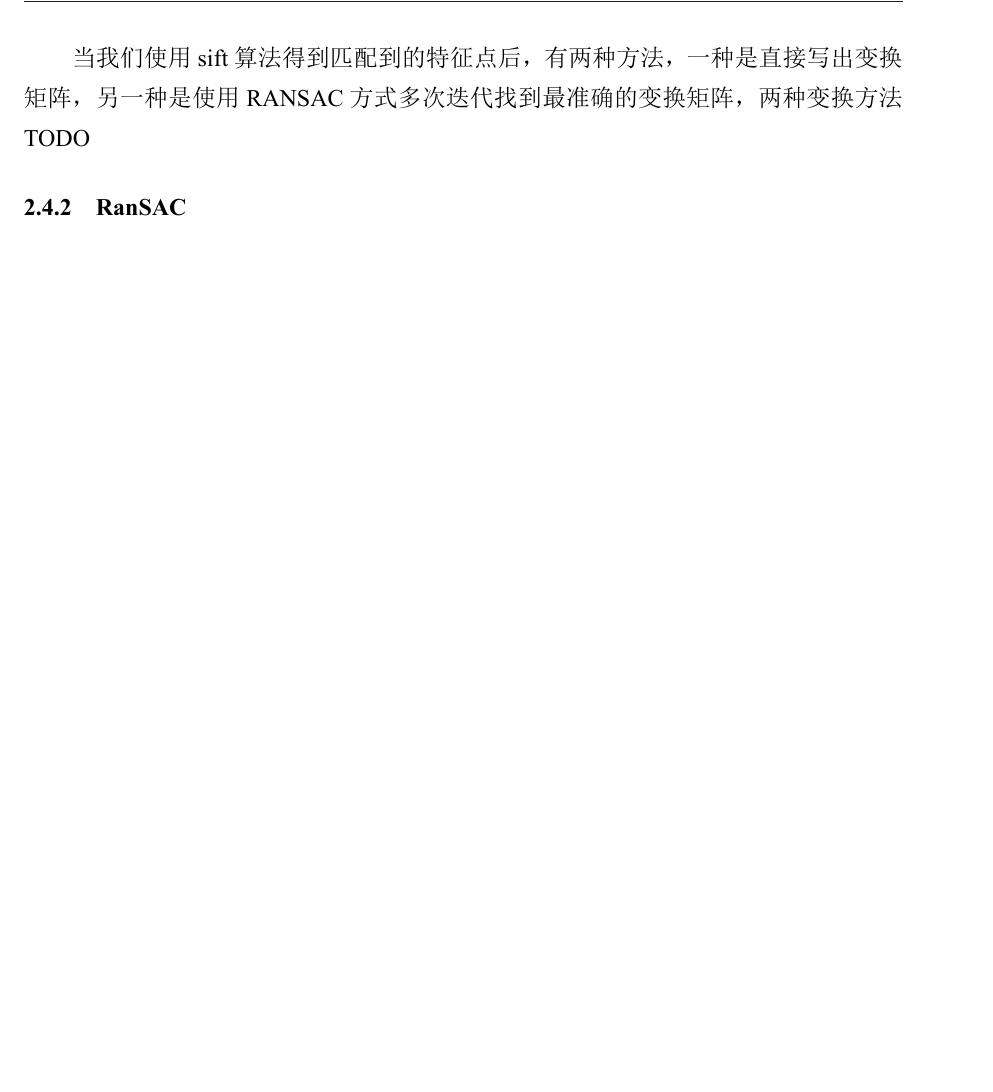
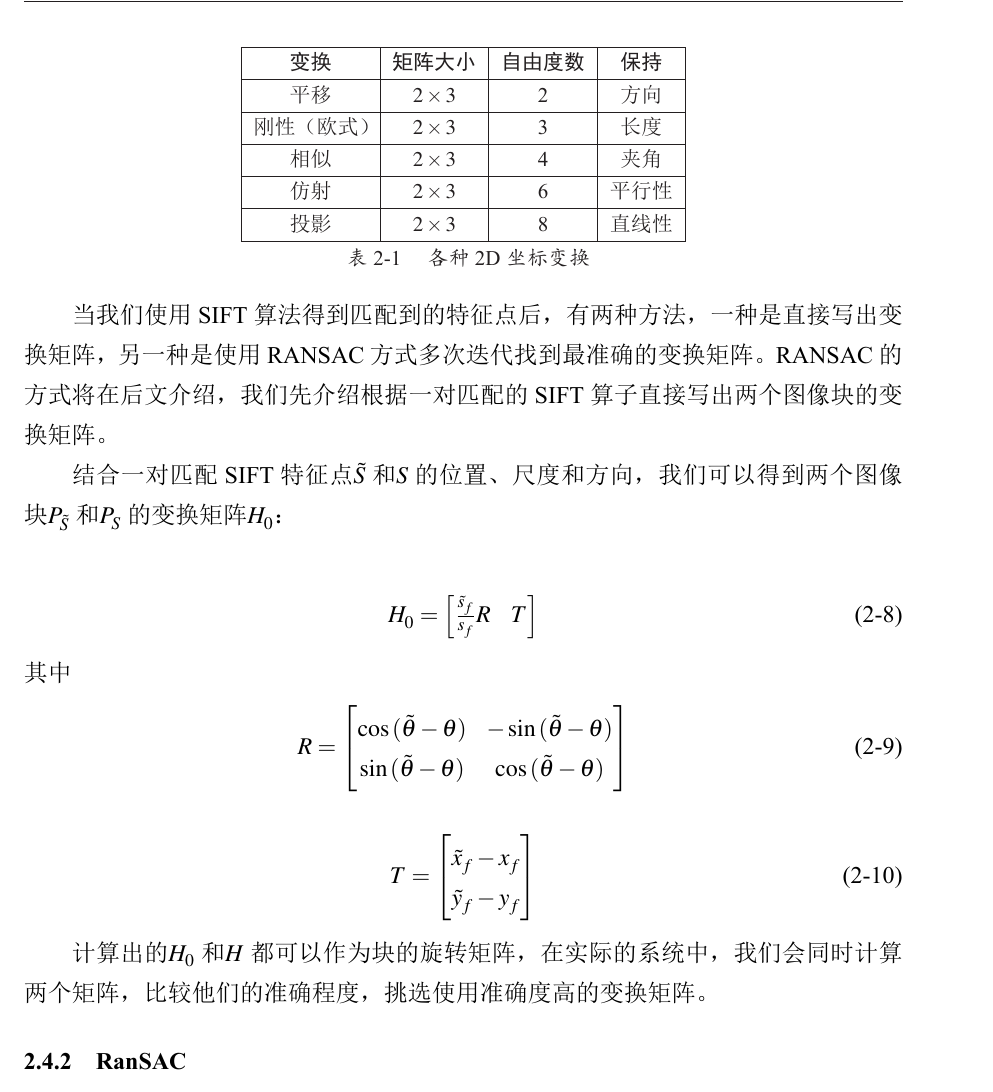
Before and after one commit to latexstudio/MasterThesis, a LaTeX thesis (LatexTemplate/bare_thesis.tex, which reads LatexTemplate/ch2_reconstruct.tex): part of page 22 of 43, cut at the place of the change, the shorter picture padded with empty space. The pictures show the PDF file LatexTemplate/bare_thesis.pdf that the author committed with the source.

Commit message:
添加了坐标变换

```diff
--- a/LatexTemplate/ch2_reconstruct.tex
+++ b/LatexTemplate/ch2_reconstruct.tex
@@ -111,4 +111,27 @@ SIFT描述子反映关键点局部的信息，是高斯尺度空间上某一局
 各种2D变换如下表所示：
 %![缩放](/img/posts/缩放.png)
 
-当我们使用sift算法得到匹配到的特征点后，有两种方法，一种是直接写出变换矩阵，另一种是使用RANSAC方式多次迭代找到最准确的变换矩阵，两种变换方法 TODO
+
+\begin{table}[h]
+\centering
+\begin{tabular}{|c|c|c|c|}
+\hline
+\textbf{变换} & \textbf{矩阵大小} & \textbf{自由度数} & \textbf{保持} \\ \hline
+平移          &   \(2\times{3}\)	& 2             & 方向          \\ \hline
+刚性（欧式）    &   \(2\times{3}\) & 3             & 长度          \\ \hline
+相似          &   \(2\times{3}\)  & 4             & 夹角          \\ \hline
+仿射          &   \(2\times{3}\)  & 6             & 平行性         \\ \hline
+投影          &   \(2\times{3}\)   & 8             & 直线性         \\ \hline
+\end{tabular}
+\caption{2D坐标变换}
+\label{2dtrans}
+\end{table}
+
+
+当我们使用SIFT算法得到匹配到的特征点后，有两种方法，一种是直接写出变换矩阵，另一种是使用RANSAC方式多次迭代找到最准确的变换矩阵。RANSAC的方式将在后文介绍，我们先介绍根据一对匹配的SIFT算子直接写出两个图像块的变换矩阵。
+
+结合一对匹配SIFT特征点\(\tilde{S}\)和\(S\)的位置、尺度和方向，我们可以得到两个图像块\(P_{\tilde{S}}\)和\(P_S\)的变换矩阵\(H_0\)：
+
+\begin{equation}
+	H_0 =
+	\begin{bmatrix}
@@ -115,3 +154,8 @@ SIFT描述子反映关键点局部的信息，是高斯尺度空间上某一局
+		\tilde{y}_f - y_f
+	\end{bmatrix}
+\end{equation}
+
+计算出的\(H_0\)和\(H\)都可以作为块的旋转矩阵，在实际的系统中，我们会同时计算两个矩阵，比较他们的准确程度，挑选使用准确度高的变换矩阵。
 
 \subsection{RanSAC}
 
```
Also changed, not shown: LatexTemplate/bare_thesis.pdf, LatexTemplate/ch2_reconstruct.tex (16 more changed lines).
